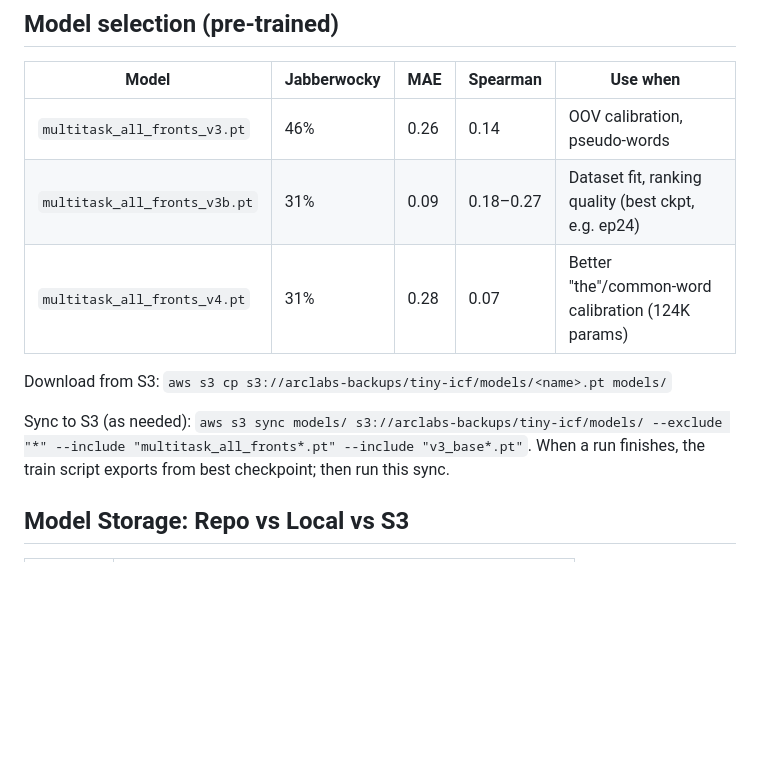
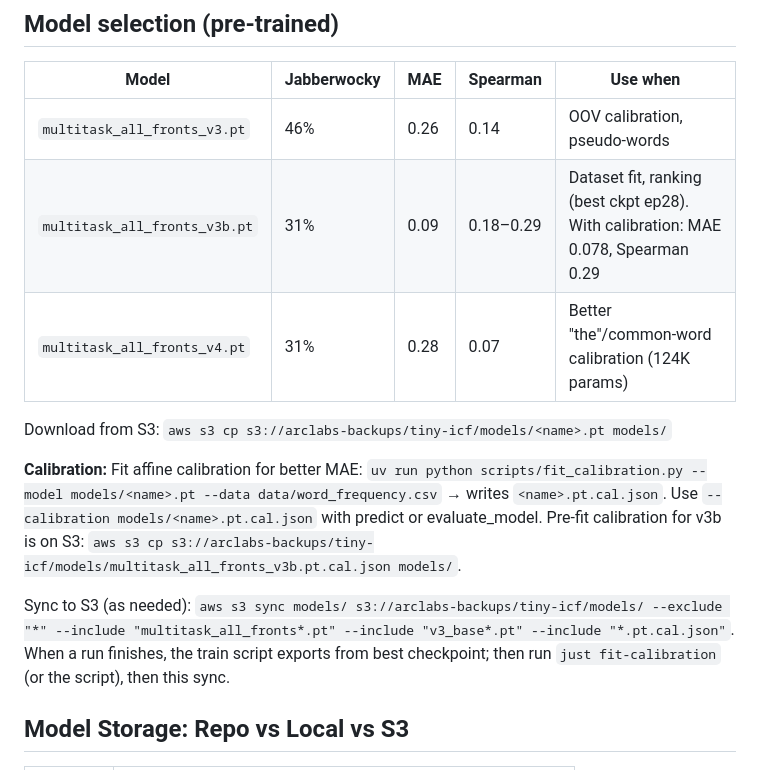
Before and after one commit to arclabs561/tiny-icf, a Markdown page: docs/guides/DATA_AND_MODELS.md, the part around the change. Rendered like a GitHub page; blank space fills up the shorter version.

Commit message:
docs: v3b ep28 + calibration in model table; calibration fit + S3; sync include .cal.json

```diff
--- a/docs/guides/DATA_AND_MODELS.md
+++ b/docs/guides/DATA_AND_MODELS.md
@@ -60,12 +60,14 @@ tiny-icf/
 | Model | Jabberwocky | MAE | Spearman | Use when |
 |-------|-------------|-----|----------|----------|
 | `multitask_all_fronts_v3.pt` | 46% | 0.26 | 0.14 | OOV calibration, pseudo-words |
-| `multitask_all_fronts_v3b.pt` | 31% | 0.09 | 0.18–0.27 | Dataset fit, ranking quality (best ckpt, e.g. ep24) |
+| `multitask_all_fronts_v3b.pt` | 31% | 0.09 | 0.18–0.29 | Dataset fit, ranking (best ckpt ep28). With calibration: MAE 0.078, Spearman 0.29 |
 | `multitask_all_fronts_v4.pt` | 31% | 0.28 | 0.07 | Better "the"/common-word calibration (124K params) |
 
 Download from S3: `aws s3 cp s3://arclabs-backups/tiny-icf/models/<name>.pt models/`
 
-Sync to S3 (as needed): `aws s3 sync models/ s3://arclabs-backups/tiny-icf/models/ --exclude "*" --include "multitask_all_fronts*.pt" --include "v3_base*.pt"`. When a run finishes, the train script exports from best checkpoint; then run this sync.
+**Calibration:** Fit affine calibration for better MAE: `uv run python scripts/fit_calibration.py --model models/<name>.pt --data data/word_frequency.csv` → writes `<name>.pt.cal.json`. Use `--calibration models/<name>.pt.cal.json` with predict or evaluate_model. Pre-fit calibration for v3b is on S3: `aws s3 cp s3://arclabs-backups/tiny-icf/models/multitask_all_fronts_v3b.pt.cal.json models/`.
+
+Sync to S3 (as needed): `aws s3 sync models/ s3://arclabs-backups/tiny-icf/models/ --exclude "*" --include "multitask_all_fronts*.pt" --include "v3_base*.pt" --include "*.pt.cal.json"`. When a run finishes, the train script exports from best checkpoint; then run `just fit-calibration` (or the script), then this sync.
 
 ## Model Storage: Repo vs Local vs S3
 
```
